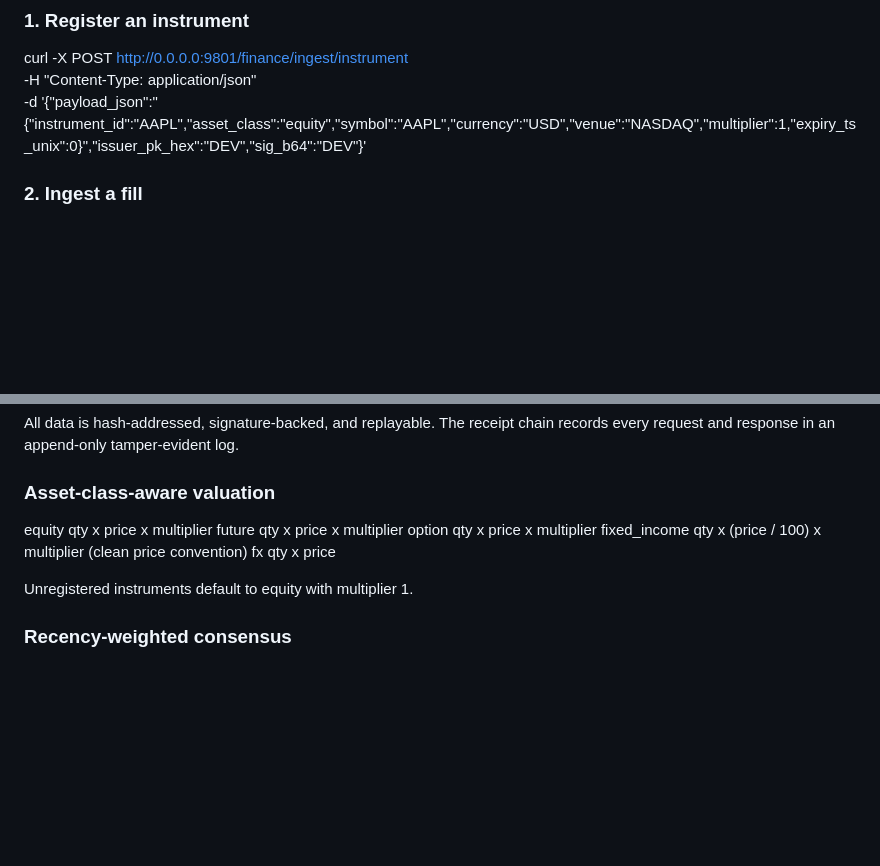
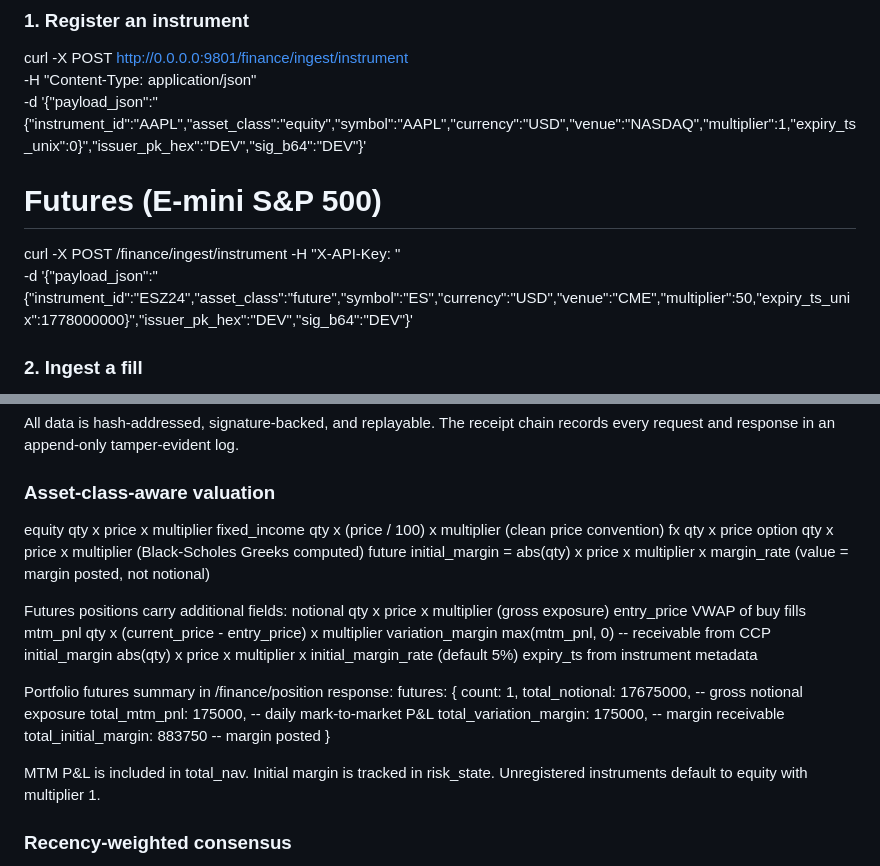
Before and after one commit to mauludsadiq/Qasim-in-FARD, a Markdown page: README.md, 2 parts joined by grey strips. Drawn GitHub-style; blank space fills up the shorter version.

Commit message:
docs: update README with futures MTM model, fields, portfolio summary

```diff
--- a/README.md
+++ b/README.md
@@ -46,6 +46,10 @@ for production use.
   curl -X POST http://0.0.0.0:9801/finance/ingest/instrument \
     -H "Content-Type: application/json" \
     -d '{"payload_json":"{\"instrument_id\":\"AAPL\",\"asset_class\":\"equity\",\"symbol\":\"AAPL\",\"currency\":\"USD\",\"venue\":\"NASDAQ\",\"multiplier\":1,\"expiry_ts_unix\":0}","issuer_pk_hex":"DEV","sig_b64":"DEV"}'
+
+  # Futures (E-mini S&P 500)
+  curl -X POST /finance/ingest/instrument -H "X-API-Key: <key>" \
+  -d '{"payload_json":"{\"instrument_id\":\"ESZ24\",\"asset_class\":\"future\",\"symbol\":\"ES\",\"currency\":\"USD\",\"venue\":\"CME\",\"multiplier\":50,\"expiry_ts_unix\":1778000000}","issuer_pk_hex":"DEV","sig_b64":"DEV"}'
 
 ### 2. Ingest a fill
 
@@ -182,11 +186,30 @@ records every request and response in an append-only tamper-evident log.
 ### Asset-class-aware valuation
 
   equity        qty x price x multiplier
-  future        qty x price x multiplier
-  option        qty x price x multiplier
   fixed_income  qty x (price / 100) x multiplier   (clean price convention)
   fx            qty x price
+  option        qty x price x multiplier  (Black-Scholes Greeks computed)
+  future        initial_margin = abs(qty) x price x multiplier x margin_rate
+                (value = margin posted, not notional)
 
+Futures positions carry additional fields:
+  notional         qty x price x multiplier  (gross exposure)
+  entry_price      VWAP of buy fills
+  mtm_pnl          qty x (current_price - entry_price) x multiplier
+  variation_margin max(mtm_pnl, 0)  -- receivable from CCP
+  initial_margin   abs(qty) x price x multiplier x initial_margin_rate (default 5%)
+  expiry_ts        from instrument metadata
+
+Portfolio futures summary in /finance/position response:
+  futures: {
+    count:                 1,
+    total_notional:        17675000,   -- gross notional exposure
+    total_mtm_pnl:         175000,     -- daily mark-to-market P&L
+    total_variation_margin: 175000,    -- margin receivable
+    total_initial_margin:  883750      -- margin posted
+  }
+
+MTM P&L is included in total_nav. Initial margin is tracked in risk_state.
 Unregistered instruments default to equity with multiplier 1.
 
 ### Recency-weighted consensus
```
